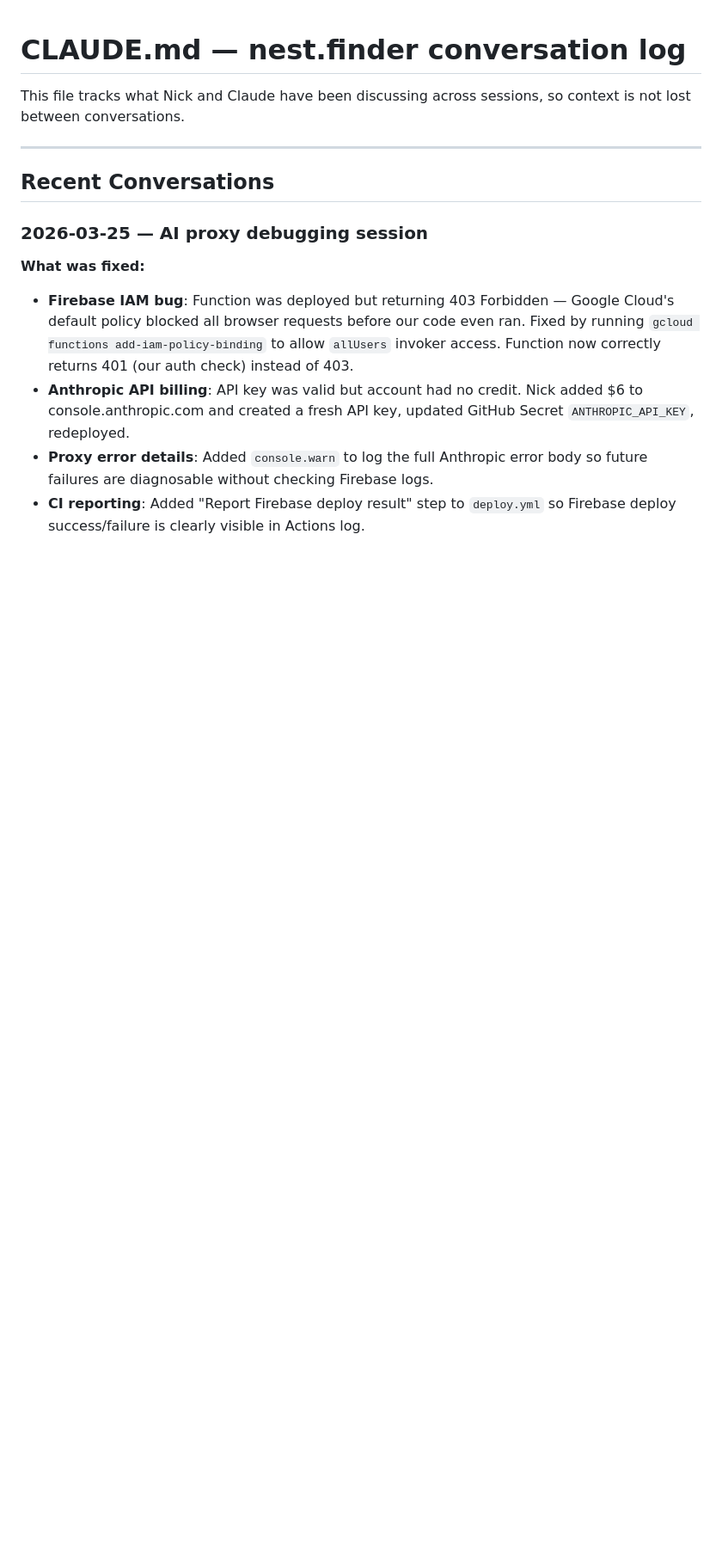
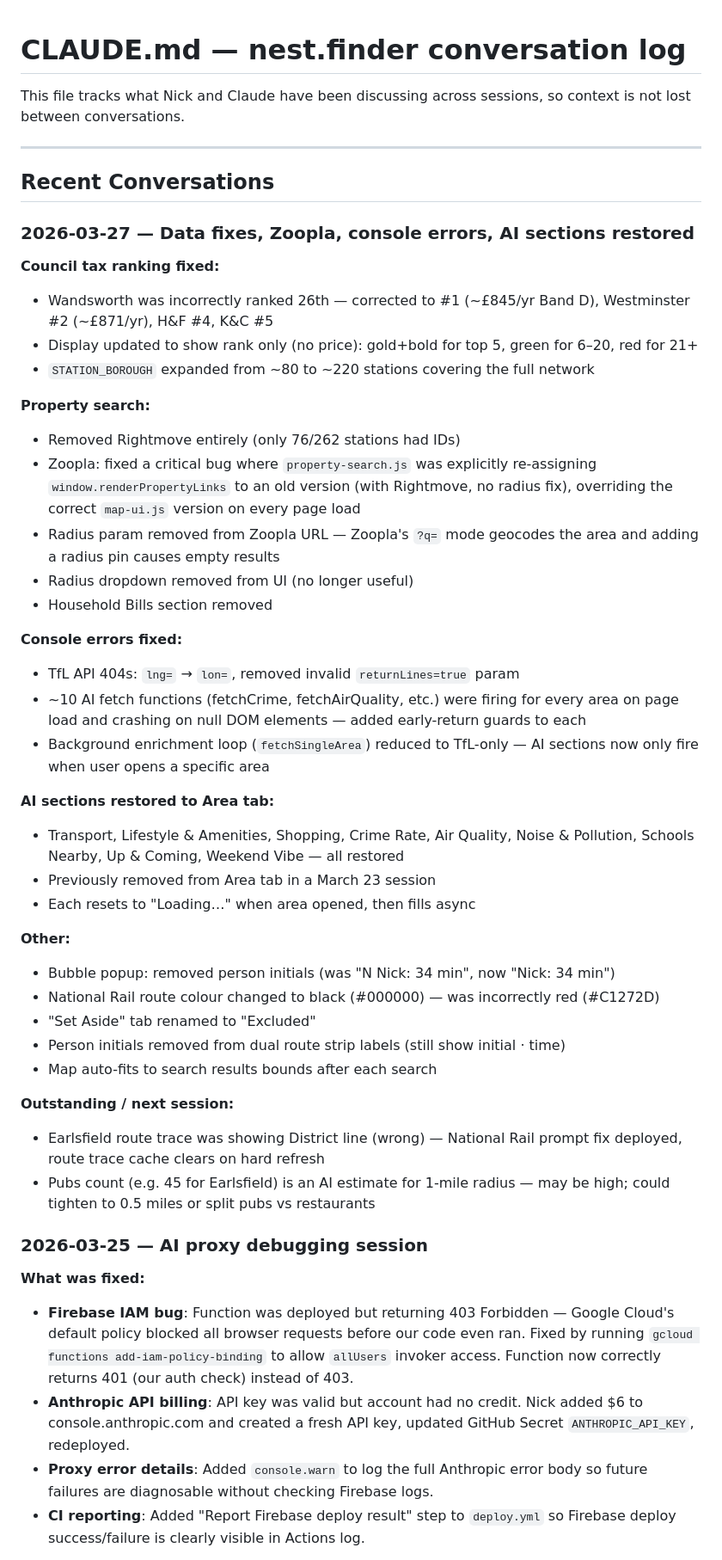
Before and after one commit to nickcarrjones-ship-it/nest.finder, a Markdown page: CLAUDE.md, the part around the change. Shown at 86% size. GitHub-like rendering; blank space fills up the shorter version.

Commit message:
Update CLAUDE.md with 2026-03-27 session summary

```diff
--- a/CLAUDE.md
+++ b/CLAUDE.md
@@ -5,6 +5,41 @@ This file tracks what Nick and Claude have been discussing across sessions, so c
 ---
 
 ## Recent Conversations
+
+### 2026-03-27 — Data fixes, Zoopla, console errors, AI sections restored
+
+**Council tax ranking fixed:**
+- Wandsworth was incorrectly ranked 26th — corrected to #1 (~£845/yr Band D), Westminster #2 (~£871/yr), H&F #4, K&C #5
+- Display updated to show rank only (no price): gold+bold for top 5, green for 6–20, red for 21+
+- `STATION_BOROUGH` expanded from ~80 to ~220 stations covering the full network
+
+**Property search:**
+- Removed Rightmove entirely (only 76/262 stations had IDs)
+- Zoopla: fixed a critical bug where `property-search.js` was explicitly re-assigning `window.renderPropertyLinks` to an old version (with Rightmove, no radius fix), overriding the correct `map-ui.js` version on every page load
+- Radius param removed from Zoopla URL — Zoopla's `?q=` mode geocodes the area and adding a radius pin causes empty results
+- Radius dropdown removed from UI (no longer useful)
+- Household Bills section removed
+
+**Console errors fixed:**
+- TfL API 404s: `lng=` → `lon=`, removed invalid `returnLines=true` param
+- ~10 AI fetch functions (fetchCrime, fetchAirQuality, etc.) were firing for every area on page load and crashing on null DOM elements — added early-return guards to each
+- Background enrichment loop (`fetchSingleArea`) reduced to TfL-only — AI sections now only fire when user opens a specific area
+
+**AI sections restored to Area tab:**
+- Transport, Lifestyle & Amenities, Shopping, Crime Rate, Air Quality, Noise & Pollution, Schools Nearby, Up & Coming, Weekend Vibe — all restored
+- Previously removed from Area tab in a March 23 session
+- Each resets to "Loading…" when area opened, then fills async
+
+**Other:**
+- Bubble popup: removed person initials (was "N Nick: 34 min", now "Nick: 34 min")
+- National Rail route colour changed to black (#000000) — was incorrectly red (#C1272D)
+- "Set Aside" tab renamed to "Excluded"
+- Person initials removed from dual route strip labels (still show initial · time)
+- Map auto-fits to search results bounds after each search
+
+**Outstanding / next session:**
+- Earlsfield route trace was showing District line (wrong) — National Rail prompt fix deployed, route trace cache clears on hard refresh
+- Pubs count (e.g. 45 for Earlsfield) is an AI estimate for 1-mile radius — may be high; could tighten to 0.5 miles or split pubs vs restaurants
 
 ### 2026-03-25 — AI proxy debugging session
 
```
